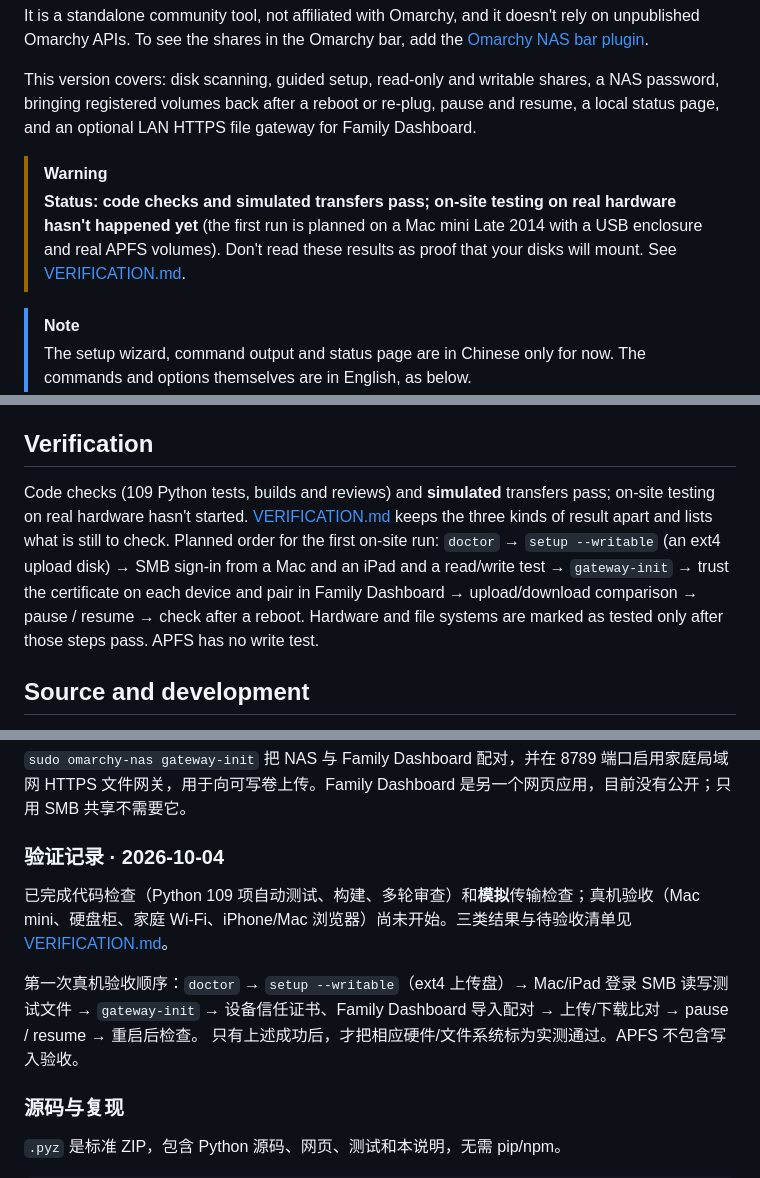
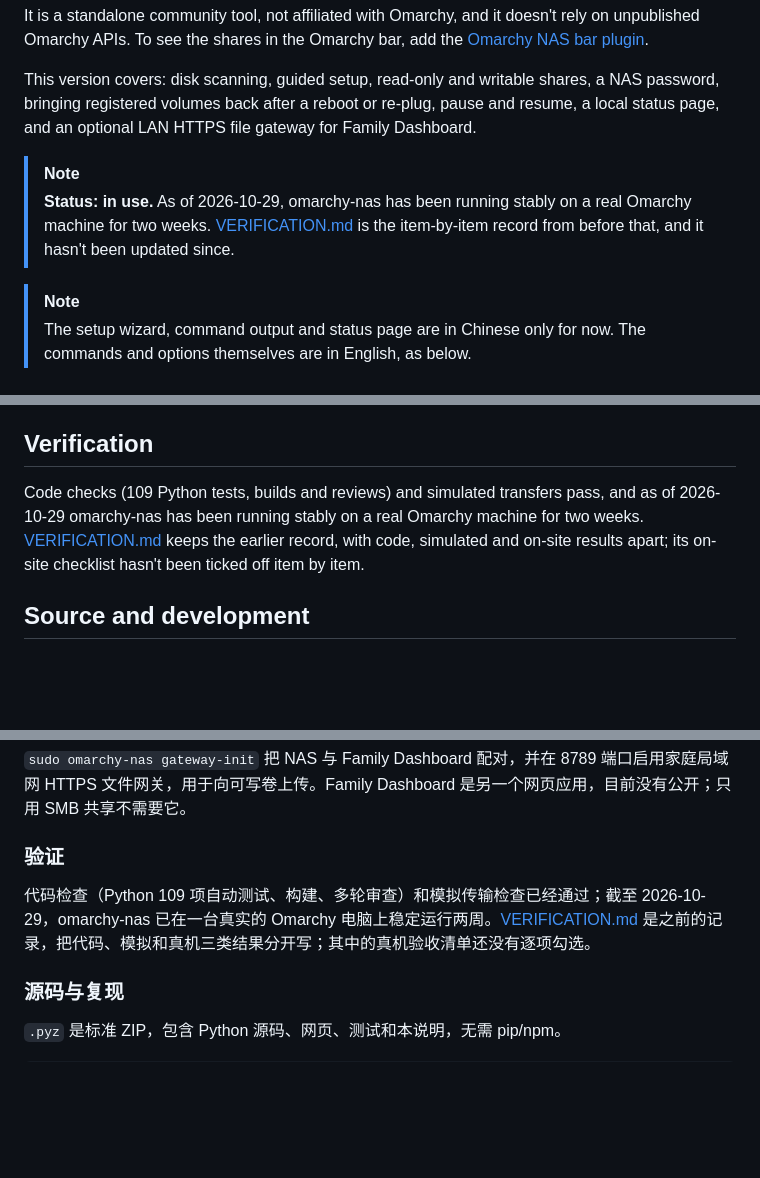
Before and after one commit to Charlie0113-T/omarchy-nas, a Markdown page: README.md, 3 parts joined by grey strips. Rendered like a GitHub page; blank space fills up the shorter version.

Commit message:
Say that omarchy-nas has run on a real machine for two weeks
As of 2026-10-29 it has been running stably on a real Omarchy machine
for two weeks, so the README no longer warns that real hardware is
untested. VERIFICATION.md stays the earlier record; the README says
its on-site checklist hasn't been ticked off item by item.

Co-Authored-By: Claude Opus 5.5 <noreply@anthropic.com>

```diff
--- a/README.md
+++ b/README.md
@@ -8,8 +8,8 @@ It is a standalone community tool, not affiliated with Omarchy, and it doesn't r
 
 This version covers: disk scanning, guided setup, read-only and writable shares, a NAS password, bringing registered volumes back after a reboot or re-plug, pause and resume, a local status page, and an optional LAN HTTPS file gateway for Family Dashboard.
 
-> [!WARNING]
-> **Status: code checks and simulated transfers pass; on-site testing on real hardware hasn't happened yet** (the first run is planned on a Mac mini Late 2014 with a USB enclosure and real APFS volumes). Don't read these results as proof that your disks will mount. See [VERIFICATION.md](VERIFICATION.md).
+> [!NOTE]
+> **Status: in use.** As of 2026-10-29, omarchy-nas has been running stably on a real Omarchy machine for two weeks. [VERIFICATION.md](VERIFICATION.md) is the item-by-item record from before that, and it hasn't been updated since.
 
 > [!NOTE]
 > The setup wizard, command output and status page are in Chinese only for now. The commands and options themselves are in English, as below.
@@ -204,9 +204,7 @@ journalctl -u omarchy-nas-reconcile -n 60 --no-pager
 
 ## Verification
 
-Code checks (109 Python tests, builds and reviews) and **simulated** transfers pass; on-site testing on real hardware hasn't started. [VERIFICATION.md](VERIFICATION.md) keeps the three kinds of result apart and lists what is still to check.
-Planned order for the first on-site run: `doctor` → `setup --writable` (an ext4 upload disk) → SMB sign-in from a Mac and an iPad and a read/write test → `gateway-init` → trust the certificate on each device and pair in Family Dashboard → upload/download comparison → pause / resume → check after a reboot.
-Hardware and file systems are marked as tested only after those steps pass. APFS has no write test.
+Code checks (109 Python tests, builds and reviews) and simulated transfers pass, and as of 2026-10-29 omarchy-nas has been running stably on a real Omarchy machine for two weeks. [VERIFICATION.md](VERIFICATION.md) keeps the earlier record, with code, simulated and on-site results apart; its on-site checklist hasn't been ticked off item by item.
 
 ## Source and development
 
@@ -432,12 +430,9 @@ journalctl -u omarchy-nas-reconcile -n 60 --no-pager
 
 `sudo omarchy-nas gateway-init` 把 NAS 与 Family Dashboard 配对，并在 8789 端口启用家庭局域网 HTTPS 文件网关，用于向可写卷上传。Family Dashboard 是另一个网页应用，目前没有公开；只用 SMB 共享不需要它。
 
-### 验证记录 · 2026-10-04
+### 验证
 
-已完成代码检查（Python 109 项自动测试、构建、多轮审查）和**模拟**传输检查；真机验收（Mac mini、硬盘柜、家庭 Wi-Fi、iPhone/Mac 浏览器）尚未开始。三类结果与待验收清单见 [VERIFICATION.md](VERIFICATION.md)。
-
-第一次真机验收顺序：`doctor` → `setup --writable`（ext4 上传盘）→ Mac/iPad 登录 SMB 读写测试文件 → `gateway-init` → 设备信任证书、Family Dashboard 导入配对 → 上传/下载比对 → pause / resume → 重启后检查。
-只有上述成功后，才把相应硬件/文件系统标为实测通过。APFS 不包含写入验收。
+代码检查（Python 109 项自动测试、构建、多轮审查）和模拟传输检查已经通过；截至 2026-10-29，omarchy-nas 已在一台真实的 Omarchy 电脑上稳定运行两周。[VERIFICATION.md](VERIFICATION.md) 是之前的记录，把代码、模拟和真机三类结果分开写；其中的真机验收清单还没有逐项勾选。
 
 ### 源码与复现
 
```
Also changed, not shown: other parts of README.md (+2 -2 lines).
